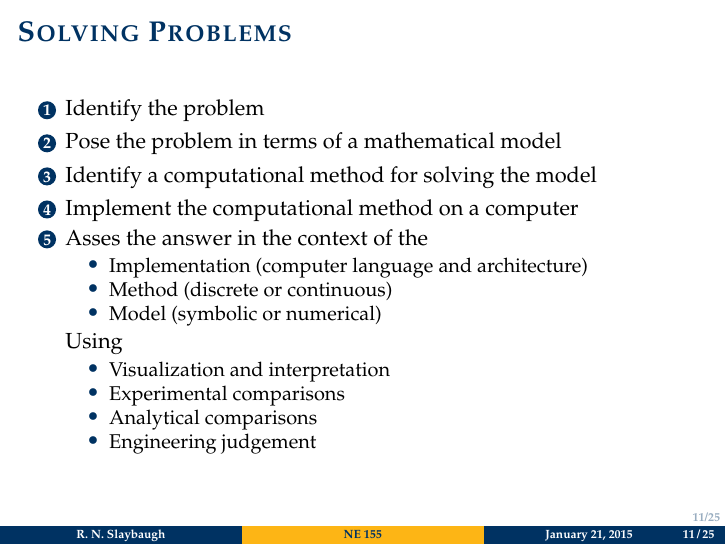
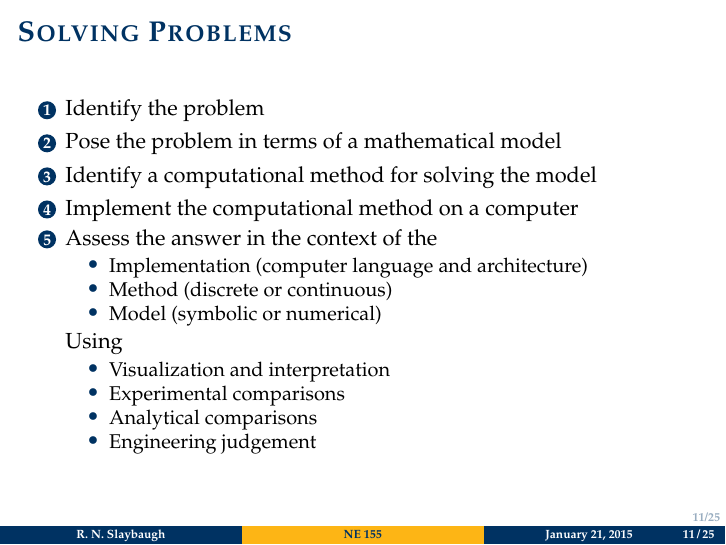
Before and after one commit to rachelslaybaugh/NE155, LaTeX slides (Class1/Class1.tex): page 11 of 25. Compiled offline with pdfLaTeX.

Commit message:
assess, not asses

```diff
--- a/Class1/Class1.tex
+++ b/Class1/Class1.tex
@@ -283,7 +283,7 @@ Thus, we distinguish it from \textcolor{dgreen}{computer science}, which is the
 \item Pose the problem in terms of a mathematical model
 \item Identify a computational method for solving the model
 \item Implement the computational method on a computer
-\item Asses the answer in the context of the
+\item Assess the answer in the context of the
 \begin{itemize}
 \item Implementation (computer language and architecture)
 \item Method (discrete or continuous)
```
